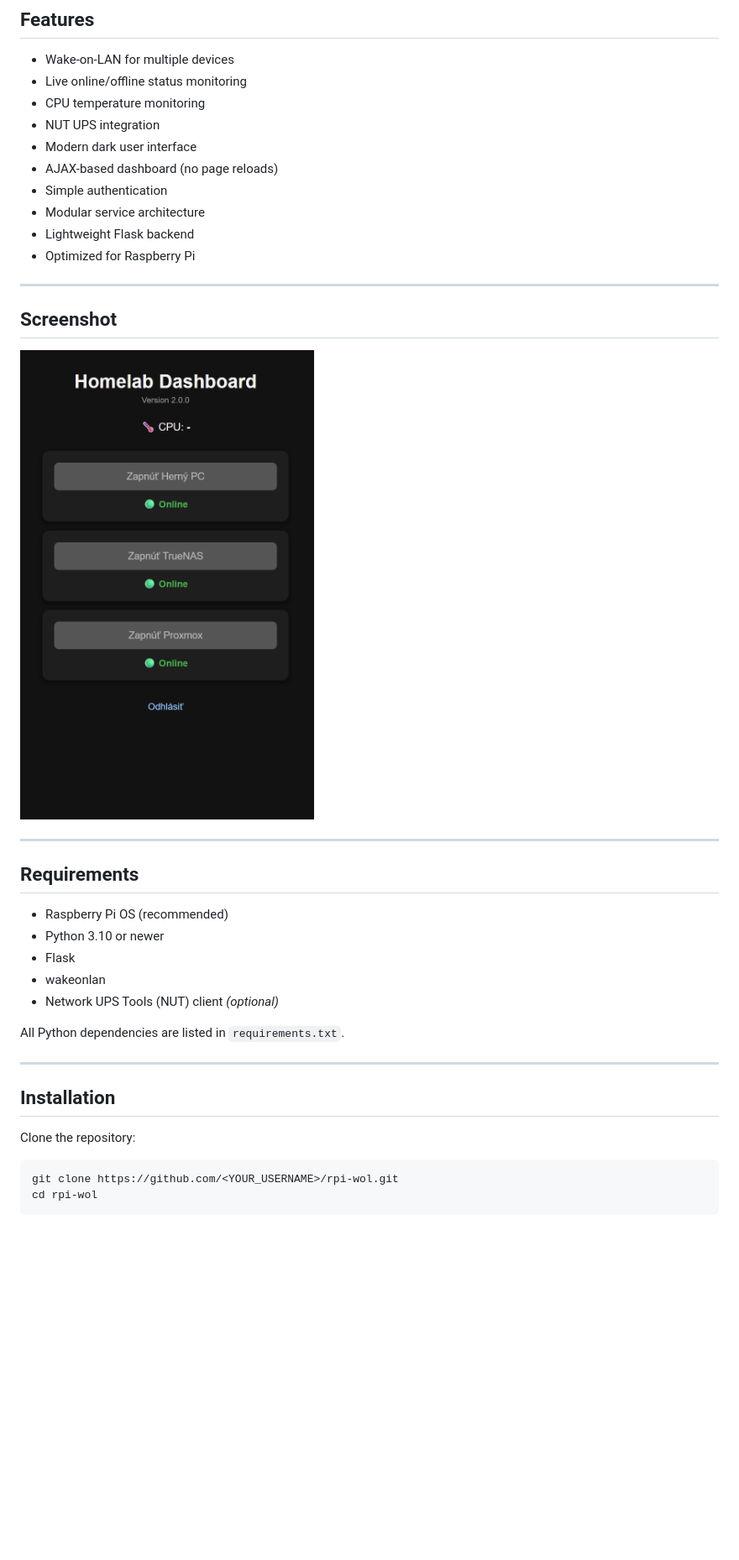
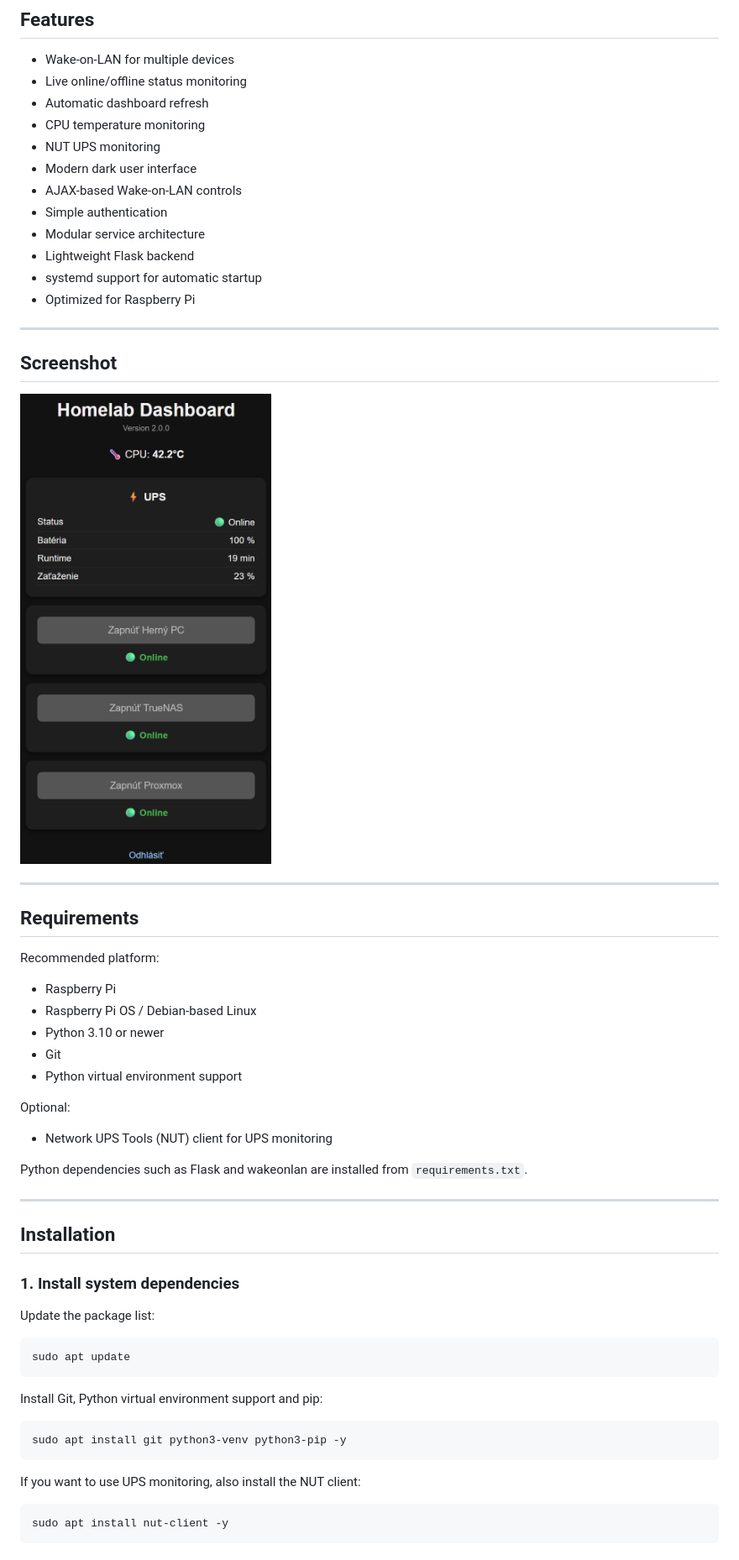
Before and after one commit to MafiaRKD/rpi-wol, a Markdown page: README.md, the part around one of its changes. Shown at 84% size. Rendered like a GitHub page; pictures changed too: docs/screenshot.png; blank space fills up the shorter version.

````diff
--- a/README.md
+++ b/README.md
@@ -12,13 +12,15 @@ Originally created as a simple Wake-on-LAN utility, the project has evolved into
 
 - Wake-on-LAN for multiple devices
 - Live online/offline status monitoring
+- Automatic dashboard refresh
 - CPU temperature monitoring
-- NUT UPS integration
+- NUT UPS monitoring
 - Modern dark user interface
-- AJAX-based dashboard (no page reloads)
+- AJAX-based Wake-on-LAN controls
 - Simple authentication
 - Modular service architecture
 - Lightweight Flask backend
+- systemd support for automatic startup
 - Optimized for Raspberry Pi
 
 ---
@@ -31,19 +33,41 @@ Originally created as a simple Wake-on-LAN utility, the project has evolved into
 
 ## Requirements
 
-- Raspberry Pi OS (recommended)
+Recommended platform:
+
+- Raspberry Pi
+- Raspberry Pi OS / Debian-based Linux
 - Python 3.10 or newer
-- Flask
-- wakeonlan
-- Network UPS Tools (NUT) client *(optional)*
+- Git
+- Python virtual environment support
 
-All Python dependencies are listed in `requirements.txt`.
+Optional:
+
+- Network UPS Tools (NUT) client for UPS monitoring
+
+Python dependencies such as Flask and wakeonlan are installed from `requirements.txt`.
 
 ---
 
 ## Installation
 
-Clone the repository:
+### 1. Install system dependencies
+
+Update the package list:
 
 ```bash
-git clone https://github.com/<YOUR_USERNAME>/rpi-wol.git
+sudo apt update
+```
+
+Install Git, Python virtual environment support and pip:
+
+```bash
+sudo apt install git python3-venv python3-pip -y
+```
+
+If you want to use UPS monitoring, also install the NUT client:
+
+```bash
+sudo apt install nut-client -y
+```
+
````
Also changed, not shown: other parts of README.md (+273 -46 lines), CHANGELOG.md (+14 -2 lines), 1 other file.
